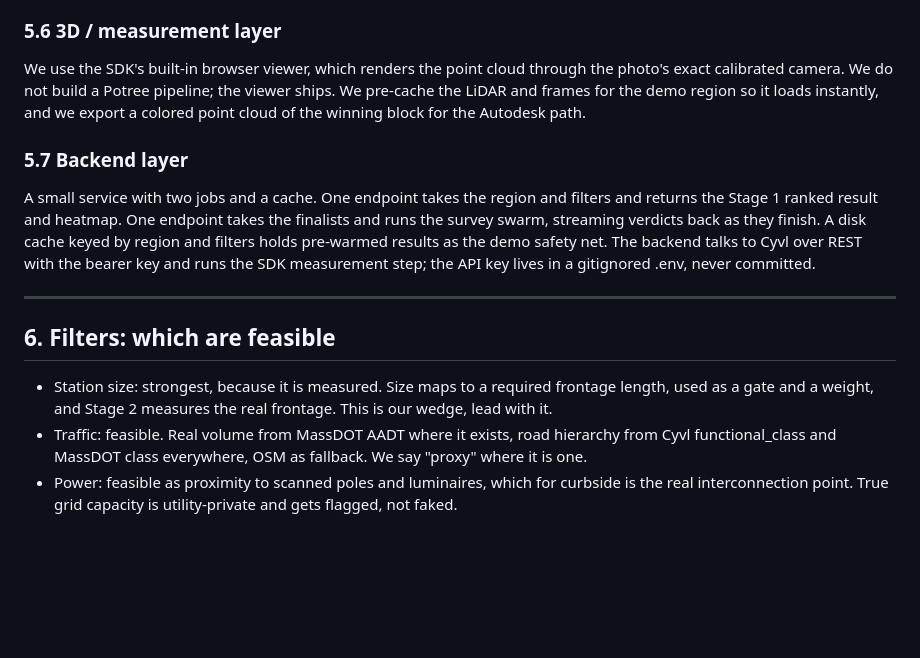
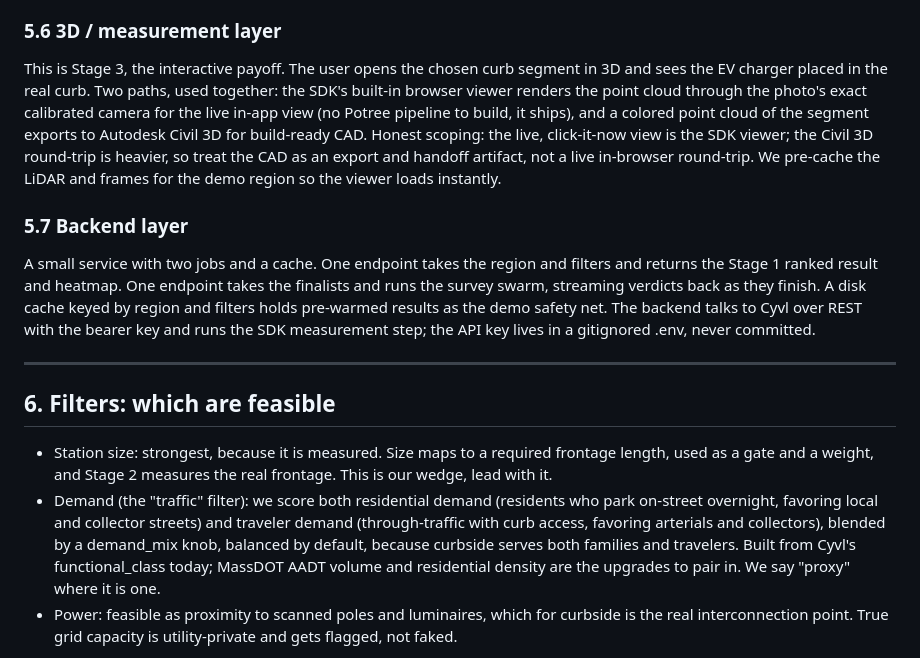
Before and after one commit to Smokeybear10/CVYLHACK, a Markdown page: PLAN.md, the part around one of its changes. Rendered like a GitHub page; blank space fills up the shorter version.

```diff
--- a/PLAN.md
+++ b/PLAN.md
@@ -274,10 +286,14 @@ view. The starred items (fit, connection, evidence, 3D) are what no map tool can
 
 ### 5.6 3D / measurement layer
 
-We use the SDK's built-in browser viewer, which renders the point cloud through the photo's
-exact calibrated camera. We do not build a Potree pipeline; the viewer ships. We pre-cache the
-LiDAR and frames for the demo region so it loads instantly, and we export a colored point cloud
-of the winning block for the Autodesk path.
+This is Stage 3, the interactive payoff. The user opens the chosen curb segment in 3D and sees
+the EV charger placed in the real curb. Two paths, used together: the SDK's built-in browser
+viewer renders the point cloud through the photo's exact calibrated camera for the live in-app
+view (no Potree pipeline to build, it ships), and a colored point cloud of the segment exports
+to Autodesk Civil 3D for build-ready CAD. Honest scoping: the live, click-it-now view is the SDK
+viewer; the Civil 3D round-trip is heavier, so treat the CAD as an export and handoff artifact,
+not a live in-browser round-trip. We pre-cache the LiDAR and frames for the demo region so the
+viewer loads instantly.
 
 ### 5.7 Backend layer
 
@@ -293,8 +309,12 @@ key and runs the SDK measurement step; the API key lives in a gitignored .env, n
 
 - Station size: strongest, because it is measured. Size maps to a required frontage length, used
   as a gate and a weight, and Stage 2 measures the real frontage. This is our wedge, lead with it.
-- Traffic: feasible. Real volume from MassDOT AADT where it exists, road hierarchy from Cyvl
-  functional_class and MassDOT class everywhere, OSM as fallback. We say "proxy" where it is one.
+- Demand (the "traffic" filter): we score both residential demand (residents who park on-street
+  overnight, favoring local and collector streets) and traveler demand (through-traffic with curb
+  access, favoring arterials and collectors), blended by a demand_mix knob, balanced by default,
+  because curbside serves both families and travelers. Built from Cyvl's functional_class today;
+  MassDOT AADT volume and residential density are the upgrades to pair in. We say "proxy" where
+  it is one.
 - Power: feasible as proximity to scanned poles and luminaires, which for curbside is the real
   interconnection point. True grid capacity is utility-private and gets flagged, not faked.
 
```
Also changed, not shown: other parts of PLAN.md (+34 -22 lines).
